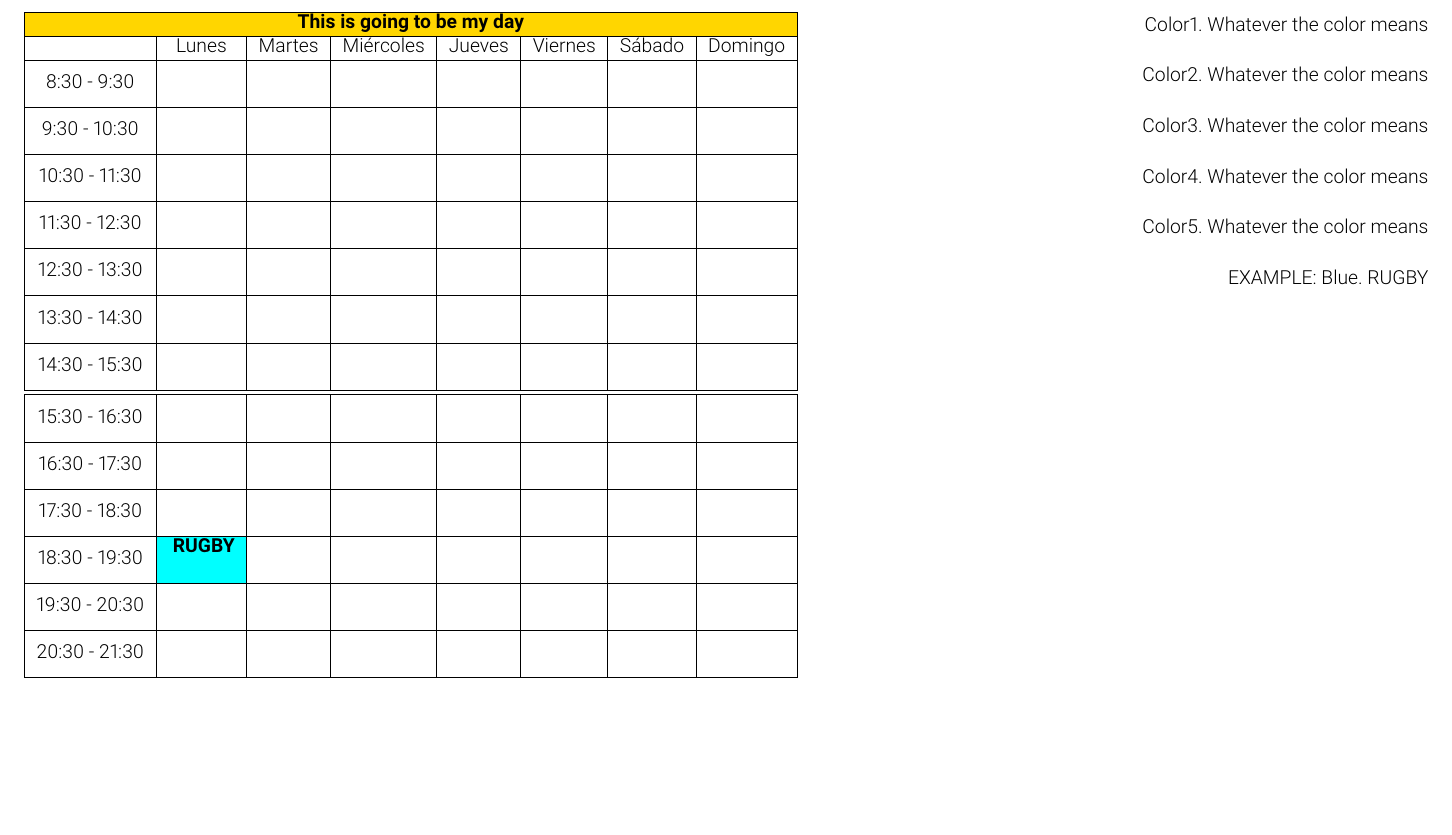
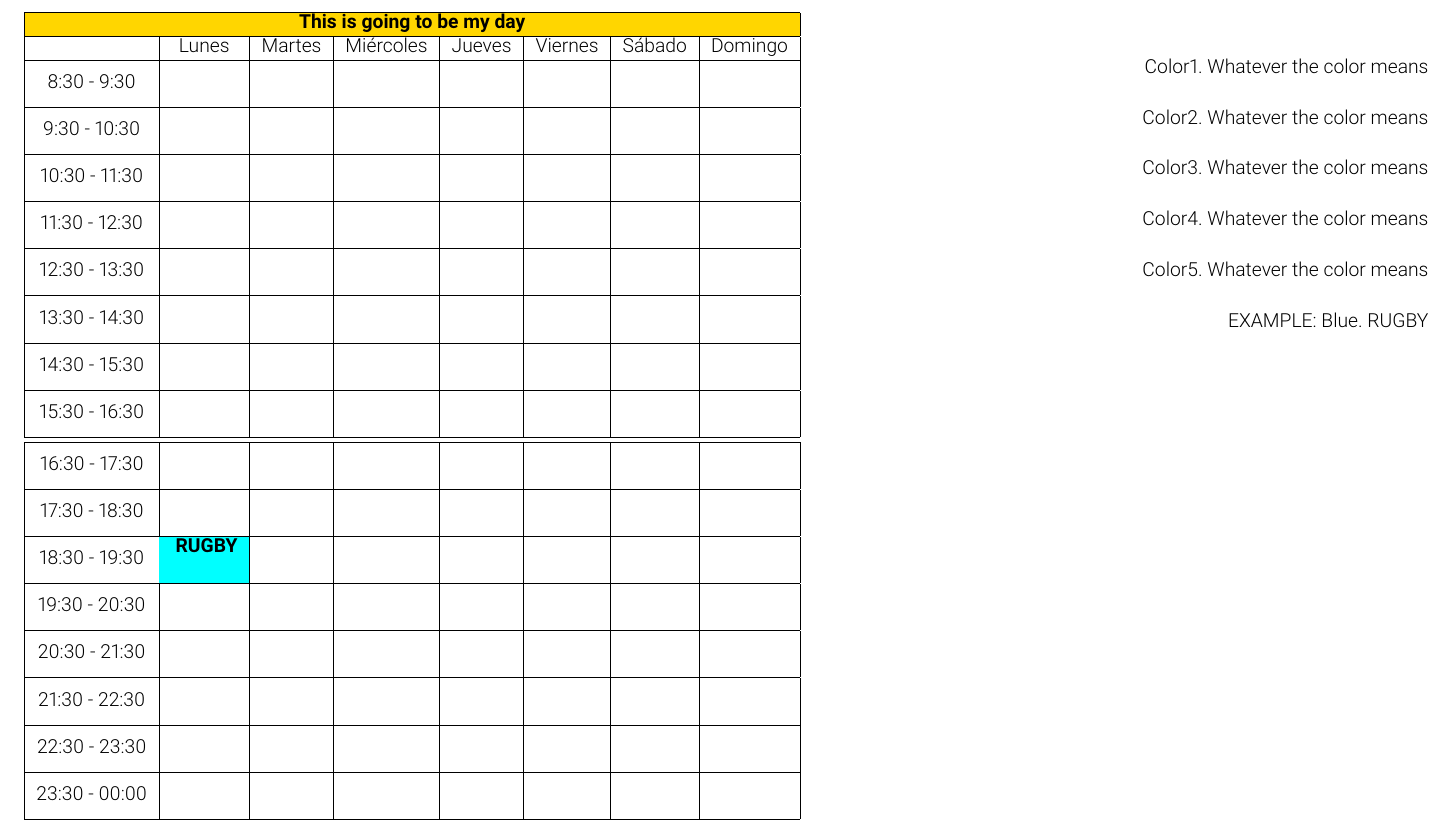
Before and after one commit to mgmacias95/Plantilla-Horarios, a LaTeX document (horarios-no-universidad.tex): part of the page, cut so that both start at the same text, the shorter picture padded with empty space. Compiled offline with pdfLaTeX.

Commit message:
Nueva plantilla para una semana completa

```diff
--- a/horarios-no-universidad.tex
+++ b/horarios-no-universidad.tex
@@ -59,9 +59,10 @@
 \hline
 %\rowcolor{gris}
 %\multicolumn{6}{|c|}{} \\
-\hline
+
 \multirow{2}{*}{15:30 - 16:30} & \textbf{} & \textbf{} & \textbf{} & \textbf{} & \textbf{} & \textbf{} & \textbf{} \\
 & {\footnotesize } & {\footnotesize } & {\footnotesize } & {\footnotesize} & {\footnotesize} & {\footnotesize} & {\footnotesize} \\
+\hline
 \hline
 \multirow{2}{*}{16:30 - 17:30} & \textbf{} & \textbf{} & \textbf{} & \textbf{} & \textbf{} & \textbf{} & \textbf{} \\
 & {\footnotesize } & {\footnotesize } & {\footnotesize } & {\footnotesize} & {\footnotesize} & {\footnotesize} & {\footnotesize} \\
@@ -77,6 +78,15 @@
 & {\footnotesize } & {\footnotesize } & {\footnotesize } & {\footnotesize} & {\footnotesize} & {\footnotesize} & {\footnotesize} \\
 \hline
 \multirow{2}{*}{20:30 - 21:30}& \textbf{} & \textbf{} & \textbf{} & \textbf{} & \textbf{} & \textbf{} & \textbf{} \\
+& {\footnotesize } & {\footnotesize } & {\footnotesize } & {\footnotesize} & {\footnotesize} & {\footnotesize} & {\footnotesize} \\
+\hline
+\multirow{2}{*}{21:30 - 22:30}& \textbf{} & \textbf{} & \textbf{} & \textbf{} & \textbf{} & \textbf{} & \textbf{} \\
+& {\footnotesize } & {\footnotesize } & {\footnotesize } & {\footnotesize} & {\footnotesize} & {\footnotesize} & {\footnotesize} \\
+\hline
+\multirow{2}{*}{22:30 - 23:30}& \textbf{} & \textbf{} & \textbf{} & \textbf{} & \textbf{} & \textbf{} & \textbf{} \\
+& {\footnotesize } & {\footnotesize } & {\footnotesize } & {\footnotesize} & {\footnotesize} & {\footnotesize} & {\footnotesize} \\
+\hline
+\multirow{2}{*}{23:30 - 00:00}& \textbf{} & \textbf{} & \textbf{} & \textbf{} & \textbf{} & \textbf{} & \textbf{} \\
 & {\footnotesize } & {\footnotesize } & {\footnotesize } & {\footnotesize} & {\footnotesize} & {\footnotesize} & {\footnotesize} \\
 \hline
 \end{tabular}
```
